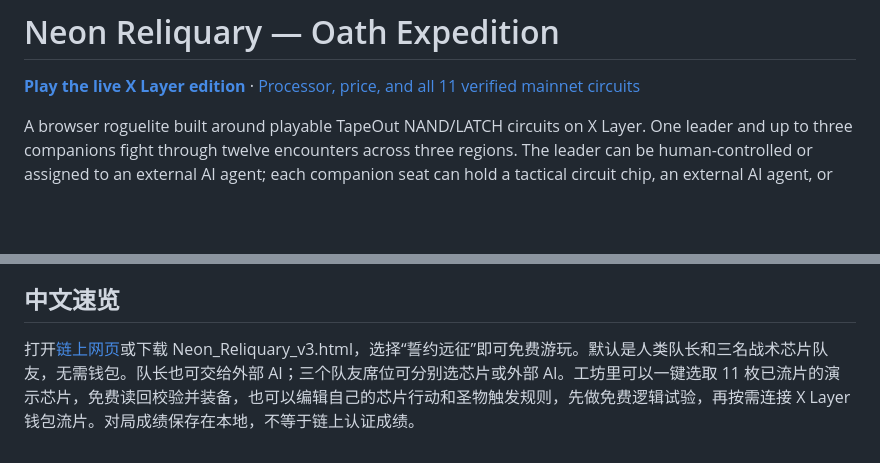
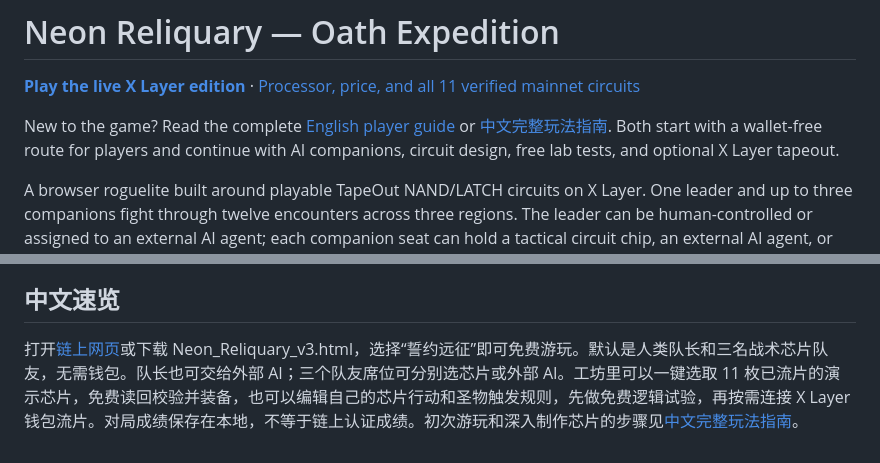
Before and after one commit to tizerluo/neon-reliquary-xlayer, a Markdown page: README.md, 2 parts joined by grey strips. GitHub-like rendering; blank space fills up the shorter version.

Commit message:
Add complete bilingual player guides

```diff
--- a/README.md
+++ b/README.md
@@ -1,6 +1,8 @@
 # Neon Reliquary — Oath Expedition
 
 **[Play the live X Layer edition](https://1-2-231.tapekit.org/)** · [Processor, price, and all 11 verified mainnet circuits](docs/XLAYER-MAINNET.md)
+
+New to the game? Read the complete [English player guide](docs/PLAYER-GUIDE.en.md) or [中文完整玩法指南](docs/PLAYER-GUIDE.zh-CN.md). Both start with a wallet-free route for players and continue with AI companions, circuit design, free lab tests, and optional X Layer tapeout.
 
 A browser roguelite built around playable TapeOut NAND/LATCH circuits on X Layer. One leader and up to three companions fight through twelve encounters across three regions. The leader can be human-controlled or assigned to an external AI agent; each companion seat can hold a tactical circuit chip, an external AI agent, or remain empty. The default human-plus-three-chip squad is free to play and needs no wallet.
 
@@ -42,4 +44,4 @@ The browser file includes ethers 6.16.0; its third-party license is retained in
 
 ## 中文速览
 
-打开[链上网页](https://1-2-231.tapekit.org/)或下载 Neon_Reliquary_v3.html，选择“誓约远征”即可免费游玩。默认是人类队长和三名战术芯片队友，无需钱包。队长也可交给外部 AI；三个队友席位可分别选芯片或外部 AI。工坊里可以一键选取 11 枚已流片的演示芯片，免费读回校验并装备，也可以编辑自己的芯片行动和圣物触发规则，先做免费逻辑试验，再按需连接 X Layer 钱包流片。对局成绩保存在本地，不等于链上认证成绩。
+打开[链上网页](https://1-2-231.tapekit.org/)或下载 Neon_Reliquary_v3.html，选择“誓约远征”即可免费游玩。默认是人类队长和三名战术芯片队友，无需钱包。队长也可交给外部 AI；三个队友席位可分别选芯片或外部 AI。工坊里可以一键选取 11 枚已流片的演示芯片，免费读回校验并装备，也可以编辑自己的芯片行动和圣物触发规则，先做免费逻辑试验，再按需连接 X Layer 钱包流片。对局成绩保存在本地，不等于链上认证成绩。初次游玩和深入制作芯片的步骤见[中文完整玩法指南](docs/PLAYER-GUIDE.zh-CN.md)。
```
Also changed, not shown: docs/PLAYER-GUIDE.en.md (added, +104 -0 lines), docs/PLAYER-GUIDE.zh-CN.md (added, +106 -0 lines).
